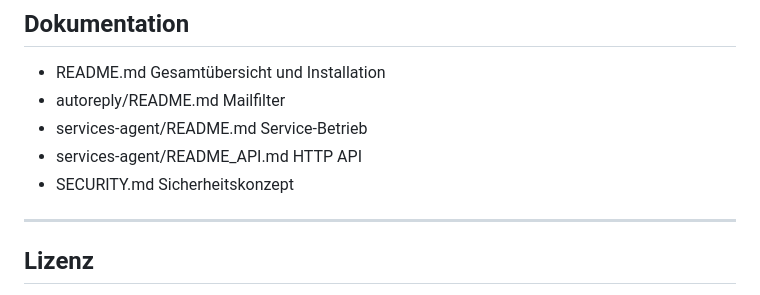
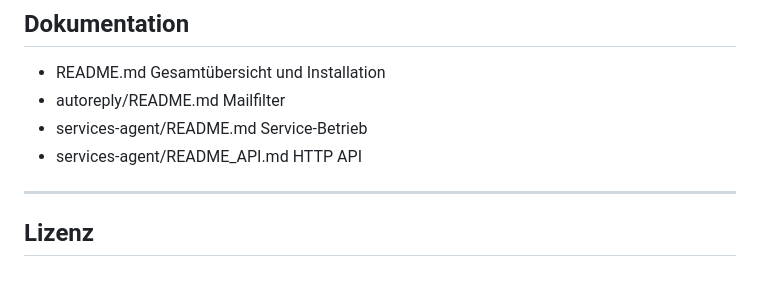
Before and after one commit to hec1976/autoreply, a Markdown page: README.md, the part around the change. GitHub-like rendering.

Commit message:
Remove SECURITY.md from README links

```diff
--- a/README.md
+++ b/README.md
@@ -190,7 +190,6 @@ Details siehe `SECURITY.md`.
 - autoreply/README.md Mailfilter
 - services-agent/README.md Service-Betrieb
 - services-agent/README_API.md HTTP API
-- SECURITY.md Sicherheitskonzept
 
 ---
 
```
